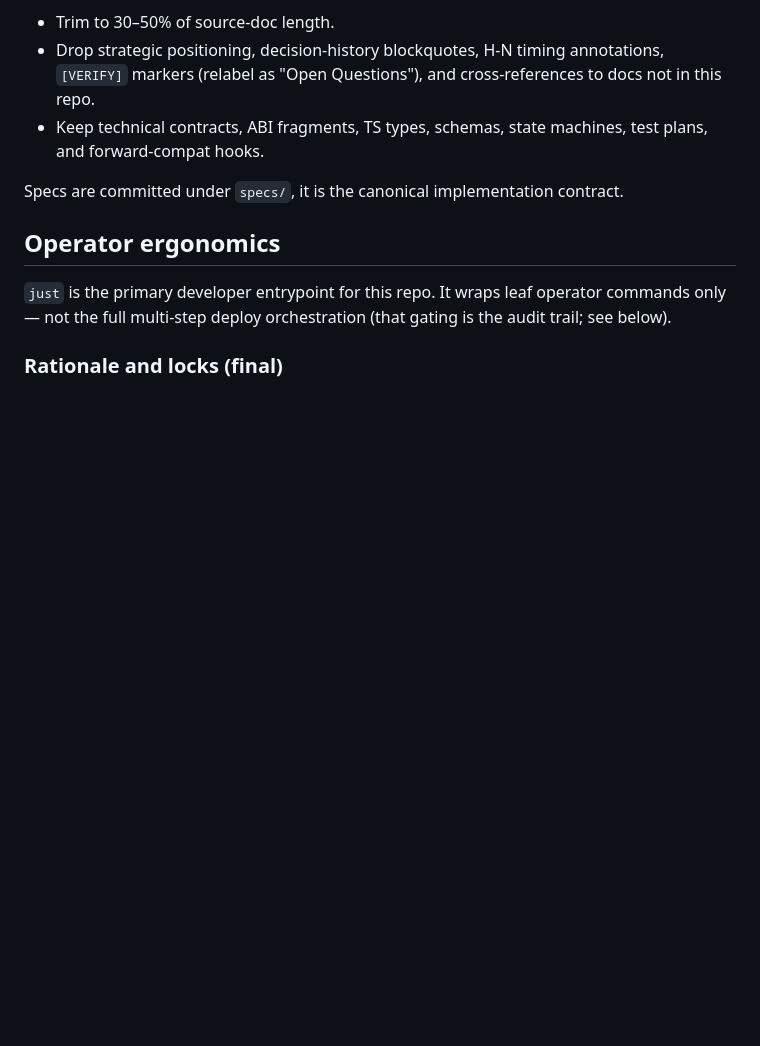
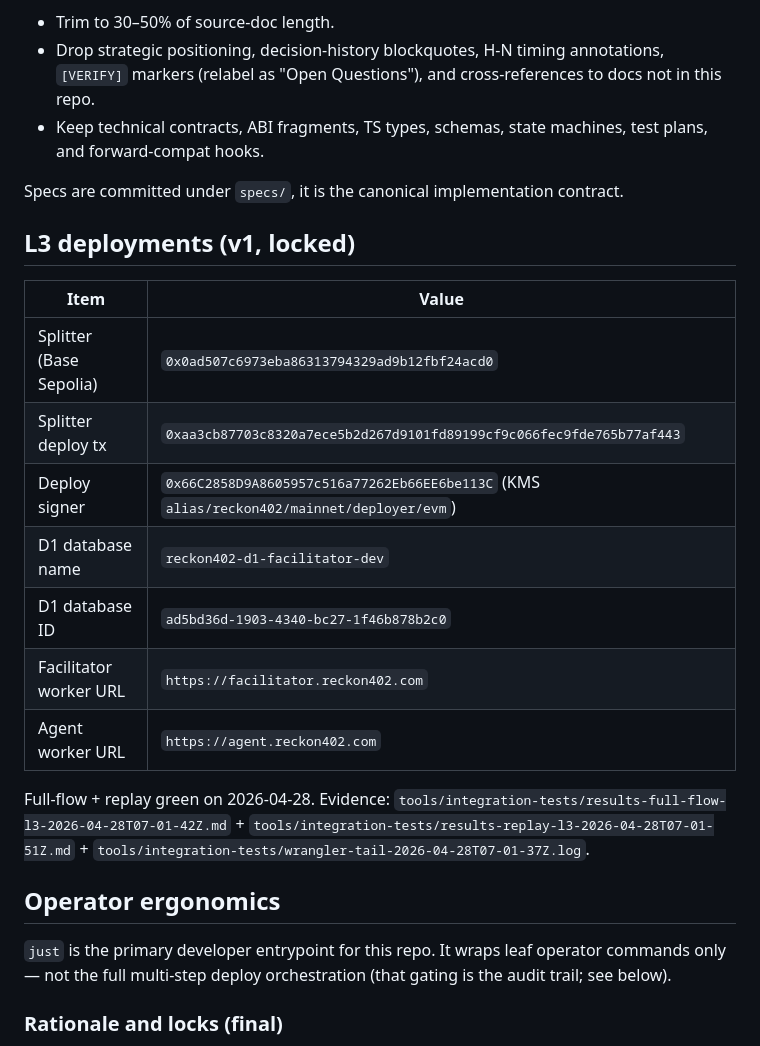
Before and after one commit to hamiha70/reckon402, a Markdown page: AGENTS.md, the part around the change. GitHub-like rendering; blank space fills up the shorter version.

Commit message:
fix(AGENTS): restore L3 deployments section accidentally dropped in 2dd16cf
The MCP-servers commit (2dd16cf) inadvertently removed the
## L3 deployments (v1, locked) section that the L3-deploy session
landed in f1036c5. Almost certainly a stale-Read-cache + StrReplace
interaction at draft time — the Read tool was returning a snapshot
that pre-dated the L3 deployments addition, so the StrReplace operated
against the stale view and produced output that didn't include the
section.

Verbatim restore of the f1036c5 content. Inserted between
## Spec workflow and ## Operator ergonomics so the deploy-artifact
record sits with the operator-tooling cluster (deployments → ergonomics
→ open questions).

The Just session (db0f21c) was NOT at fault — by the time it ran,
the section was already missing, so its append-only AGENTS.md edits
correctly didn't touch it.

Section table after this fix:
  Spec workflow (357) → L3 deployments (372) → Operator ergonomics
  (389) → Open questions (456)

Made-with: Cursor

```diff
--- a/AGENTS.md
+++ b/AGENTS.md
@@ -369,6 +369,23 @@ in each prompt. Adaptation rule:
 Specs are committed under `specs/`, it is the canonical implementation
 contract.
 
+## L3 deployments (v1, locked)
+
+| Item | Value |
+| ---- | ----- |
+| Splitter (Base Sepolia) | `0x0ad507c6973eba86313794329ad9b12fbf24acd0` |
+| Splitter deploy tx | `0xaa3cb87703c8320a7ece5b2d267d9101fd89199cf9c066fec9fde765b77af443` |
+| Deploy signer | `0x66C2858D9A8605957c516a77262Eb66EE6be113C` (KMS `alias/reckon402/mainnet/deployer/evm`) |
+| D1 database name | `reckon402-d1-facilitator-dev` |
+| D1 database ID | `ad5bd36d-1903-4340-bc27-1f46b878b2c0` |
+| Facilitator worker URL | `https://facilitator.reckon402.com` |
+| Agent worker URL | `https://agent.reckon402.com` |
+
+Full-flow + replay green on 2026-04-28. Evidence:
+`tools/integration-tests/results-full-flow-l3-2026-04-28T07-01-42Z.md` +
+`tools/integration-tests/results-replay-l3-2026-04-28T07-01-51Z.md` +
+`tools/integration-tests/wrangler-tail-2026-04-28T07-01-37Z.log`.
+
 ## Operator ergonomics
 
 `just` is the primary developer entrypoint for this repo. It wraps
```
